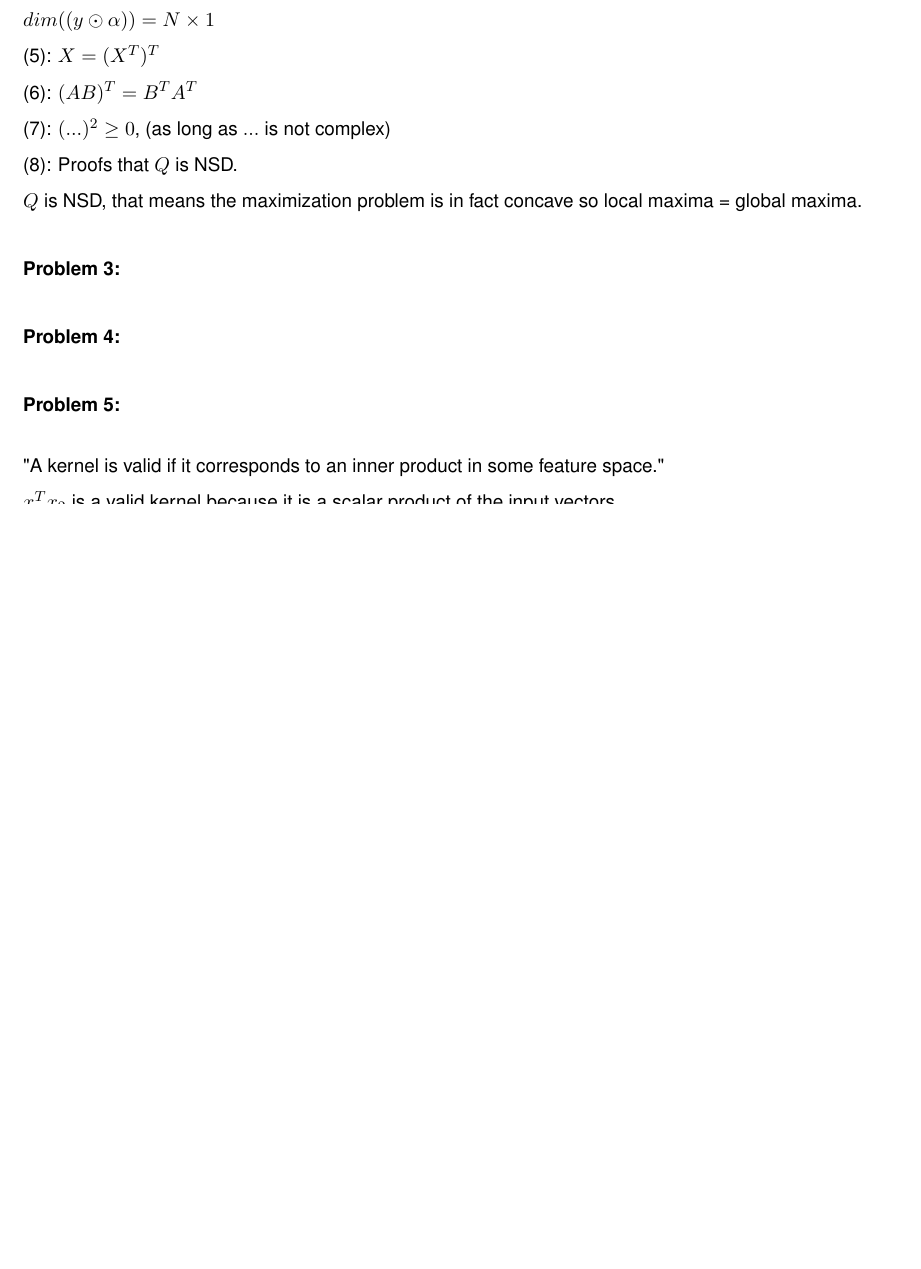
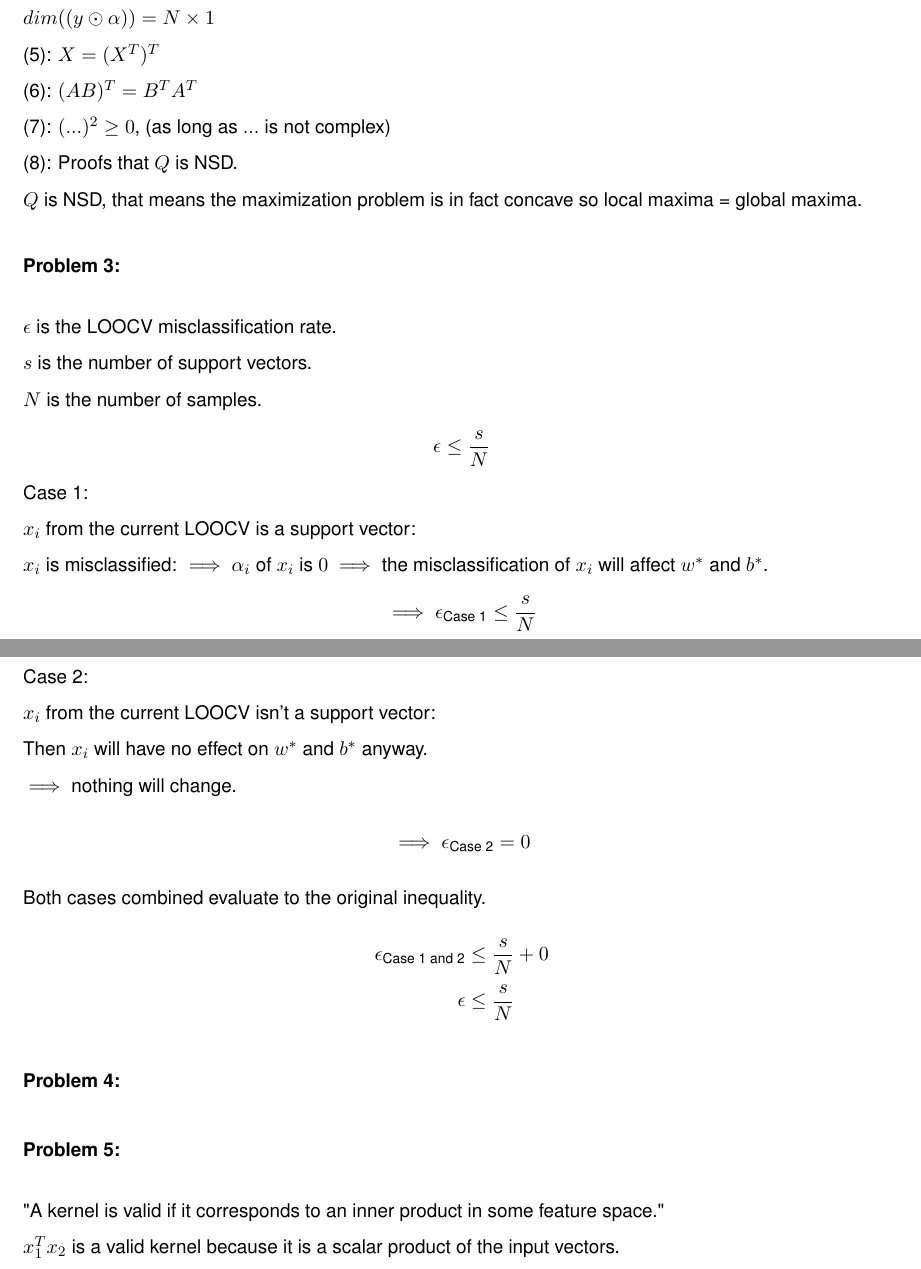
Before and after one commit to MarcelBruckner-TUMProjects/Machine-Learning, a LaTeX problem sheet (exercise_08/exercise.tex): part of page 3 of 5 before the commit and two parts of pages 3 and 4 of 5 after it, the two joined at a grey line, cut so that both start at the same text, the shorter picture padded with empty space. Compiled offline with pdfLaTeX.

Commit message:
Exercise_08 Problem_3 done

```diff
--- a/exercise_08/exercise.tex
+++ b/exercise_08/exercise.tex
@@ -98,6 +98,33 @@ $Q$ is NSD, that means the maximization problem is in fact concave so local maxi
 %
 \Problem{3}
 %
+\begin{flushleft}
+$\epsilon$ is the LOOCV misclassification rate.\\
+$s$ is the number of support vectors.\\
+$N$ is the number of samples.
+\begin{align*}
+\epsilon \leq \frac{s}{N}
+\end{align*}
+Case 1: \\
+$x_i$ from the current LOOCV is a support vector: \\
+$x_i$ is misclassified: $\implies$ $\alpha_i$ of $x_i$ is $0$ $\implies$
+the misclassification of $x_i$ will affect $w^*$ and $b^*$.
+\begin{align*}
+\implies \epsilon_{\text{Case 1}} \leq \frac{s}{N}
+\end{align*}
+Case 2: \\
+$x_i$ from the current LOOCV isn't a support vector: \\
+Then $x_i$ will have no effect on $w^*$ and $b^*$ anyway.\\
+$\implies$ nothing will change.
+\begin{align*}
+\implies \epsilon_{\text{Case 2}} = 0
+\end{align*}
+Both cases combined evaluate to the original inequality.
+\begin{align*}
+\epsilon_{\text{Case 1 and 2}} &\leq \frac{s}{N} + 0\\
+\epsilon &\leq \frac{s}{N}
+\end{align*}
+\end{flushleft}
 %
 %
 \Problem{4}
```
Also changed, not shown: exercise_08/exercise.pdf.
